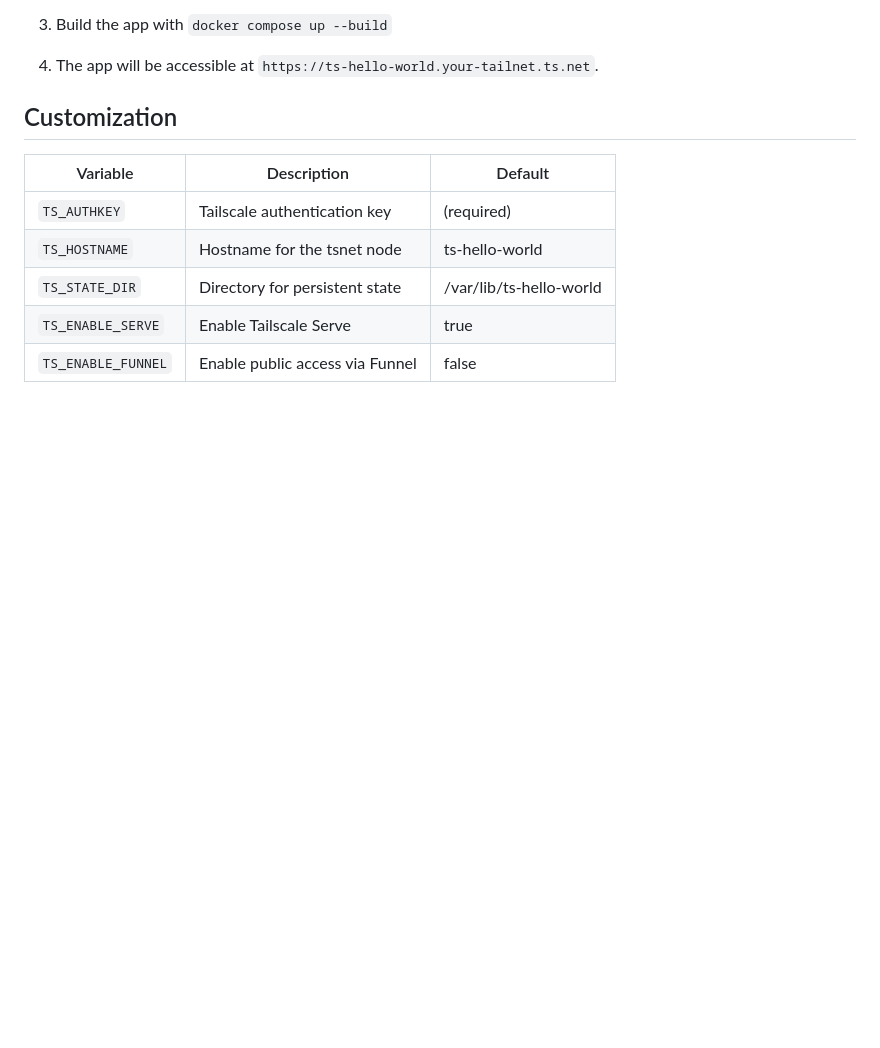
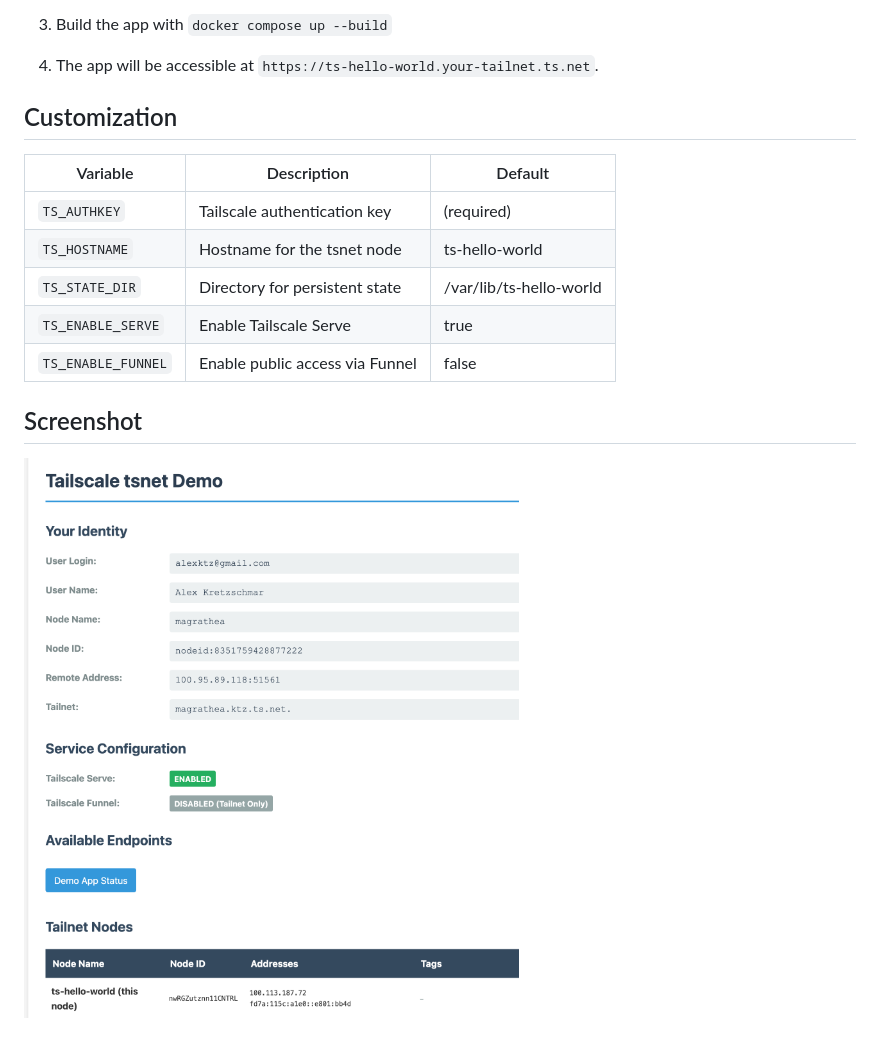
Before and after one commit to ironicbadger/tsnet-hello-world, a Markdown page: README.md, the part around the change. GitHub-like rendering; pictures changed too: image.png (added); blank space fills up the shorter version.

```diff
--- a/README.md
+++ b/README.md
@@ -21,3 +21,7 @@ A minimal Go application demonstrating Tailscale's tsnet functionality. This app
 | `TS_STATE_DIR` | Directory for persistent state | /var/lib/ts-hello-world |
 | `TS_ENABLE_SERVE` | Enable Tailscale Serve | true |
 | `TS_ENABLE_FUNNEL` | Enable public access via Funnel | false |
+
+## Screenshot
+
+![alt text](image.png)
```
